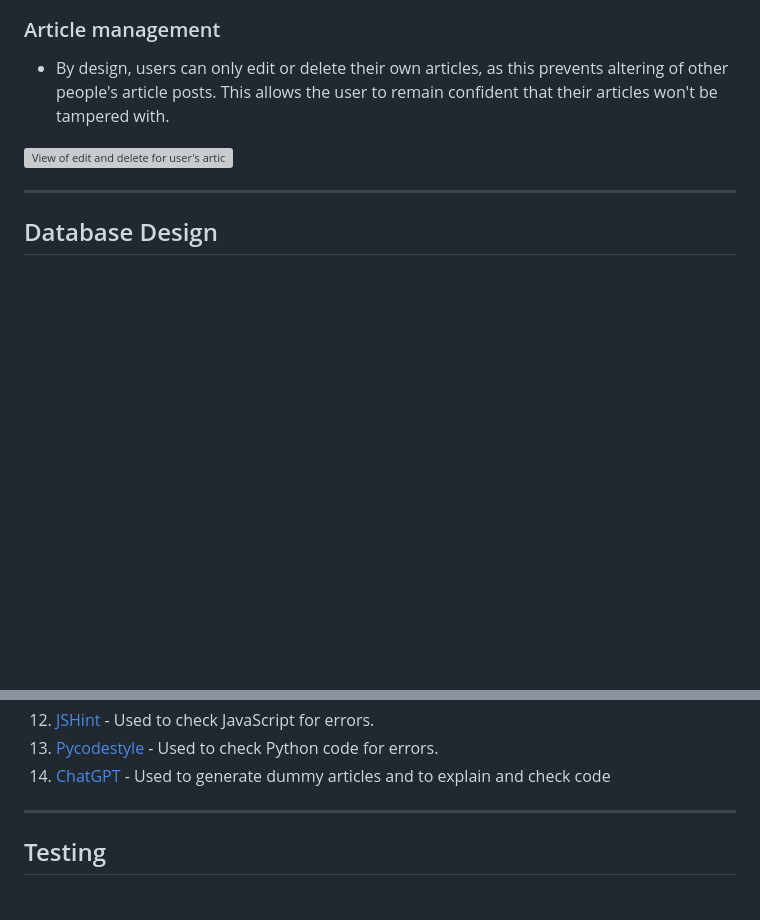
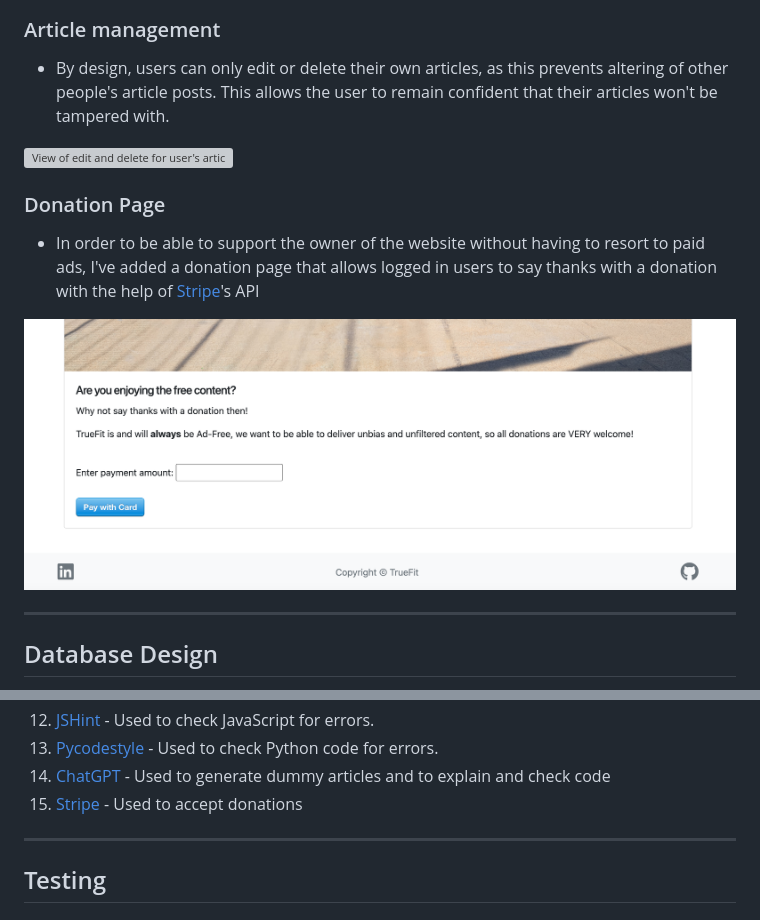
Before and after one commit to yoesk8/project-4-fitnessblog, a Markdown page: README.md, 2 parts joined by grey strips. GitHub-like rendering; pictures changed too: media/donation_page.png (added); blank space fills up the shorter version; grey boxes are pictures that could not be loaded.

Commit message:
Added donations details to readme file

```diff
--- a/README.md
+++ b/README.md
@@ -144,7 +144,11 @@ The core feature of TrueFit is the ability to create unique posts for each user,
 ![View of edit and delete for user's article](media/article_edit_delete_scre.png)
 
 
+### Donation Page
 
+* In order to be able to support the owner of the website without having to resort to paid ads, I've added a donation page that allows logged in users to say thanks with a donation with the help of [Stripe](https://stripe.com/)'s API
+
+![Donation Page](media/donation_page.png)
 
 
 ***
@@ -211,6 +215,7 @@ The following features could be added in the future, given more development time
 11. [JSHint](https://jshint.com/) - Used to check JavaScript for errors.
 12. [Pycodestyle](https://pypi.org/project/pycodestyle/) - Used to check Python code for errors.
 13. [ChatGPT](https://chat.openai.com/chat) - Used to generate dummy articles and to explain and check code
+14. [Stripe](https://stripe.com/) - Used to accept donations
 
 
 
```
Also changed, not shown: other parts of README.md (+1 -1 lines).
